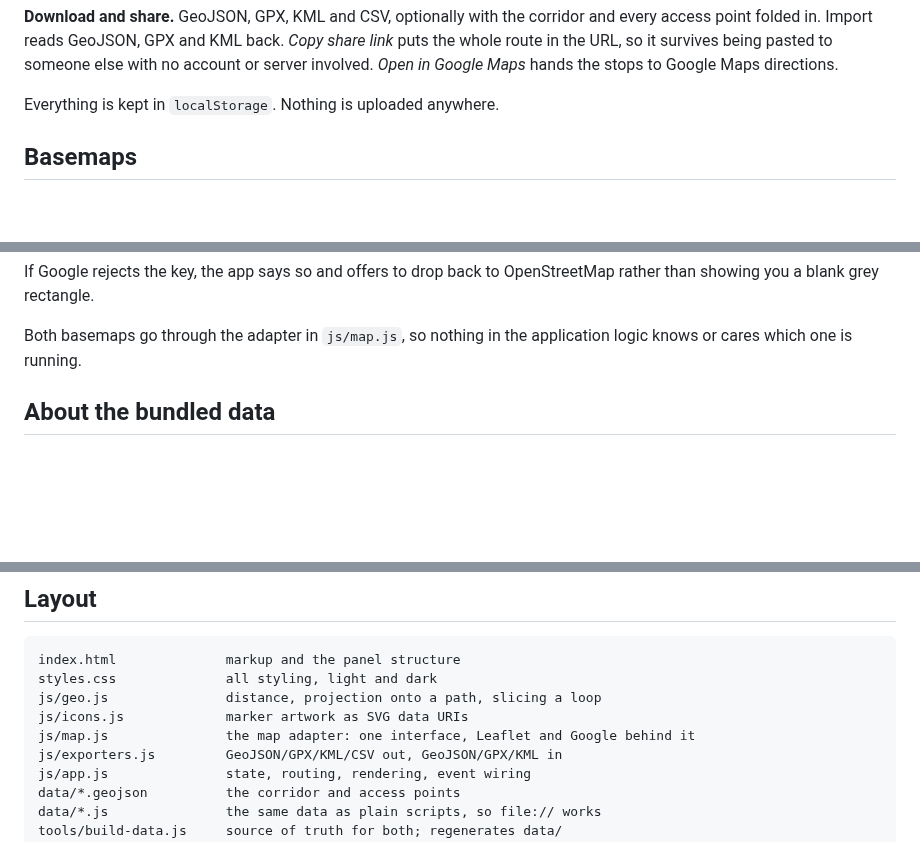
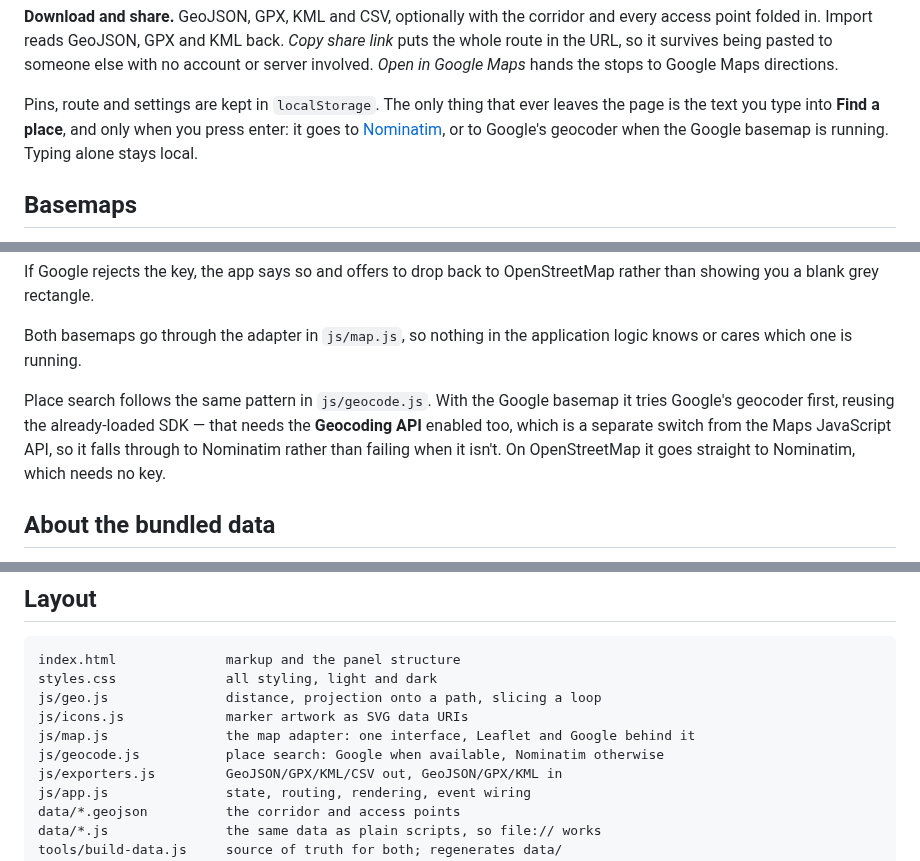
Before and after one commit to liambarnum/atlantamap, a Markdown page: README.md, 3 parts joined by grey strips. GitHub-like rendering; blank space fills up the shorter version.

```diff
--- a/README.md
+++ b/README.md
@@ -66,7 +81,10 @@ puts the whole route in the URL, so it survives being pasted to someone else wit
 account or server involved. *Open in Google Maps* hands the stops to Google Maps
 directions.
 
-Everything is kept in `localStorage`. Nothing is uploaded anywhere.
+Pins, route and settings are kept in `localStorage`. The only thing that ever leaves
+the page is the text you type into **Find a place**, and only when you press enter: it
+goes to [Nominatim](https://nominatim.openstreetmap.org/), or to Google's geocoder when
+the Google basemap is running. Typing alone stays local.
 
 ## Basemaps
 
@@ -87,6 +105,12 @@ rather than showing you a blank grey rectangle.
 
 Both basemaps go through the adapter in `js/map.js`, so nothing in the application
 logic knows or cares which one is running.
+
+Place search follows the same pattern in `js/geocode.js`. With the Google basemap it
+tries Google's geocoder first, reusing the already-loaded SDK — that needs the
+**Geocoding API** enabled too, which is a separate switch from the Maps JavaScript API,
+so it falls through to Nominatim rather than failing when it isn't. On OpenStreetMap it
+goes straight to Nominatim, which needs no key.
 
 ## About the bundled data
 
@@ -134,6 +158,7 @@ styles.css              all styling, light and dark
 js/geo.js               distance, projection onto a path, slicing a loop
 js/icons.js             marker artwork as SVG data URIs
 js/map.js               the map adapter: one interface, Leaflet and Google behind it
+js/geocode.js           place search: Google when available, Nominatim otherwise
 js/exporters.js         GeoJSON/GPX/KML/CSV out, GeoJSON/GPX/KML in
 js/app.js               state, routing, rendering, event wiring
 data/*.geojson          the corridor and access points
```
Also changed, not shown: other parts of README.md (+25 -9 lines), docs/screenshot.png, 7 other files.
